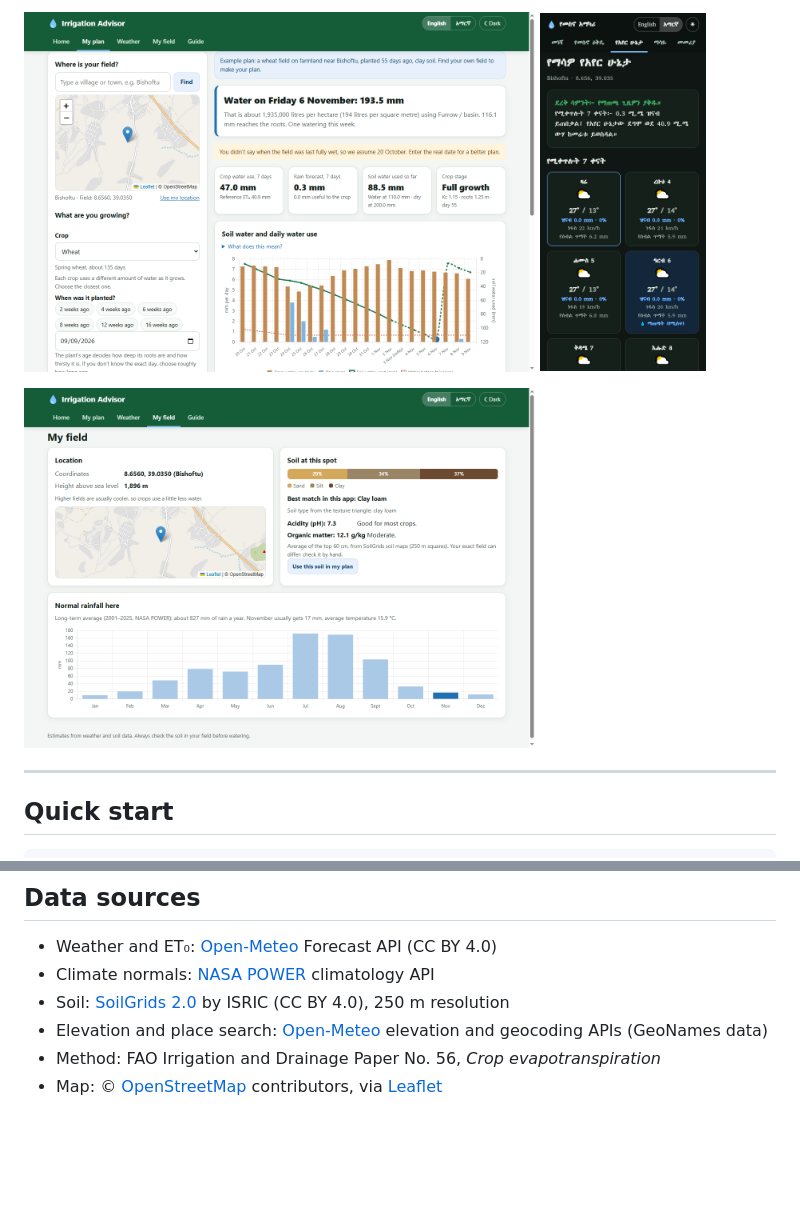
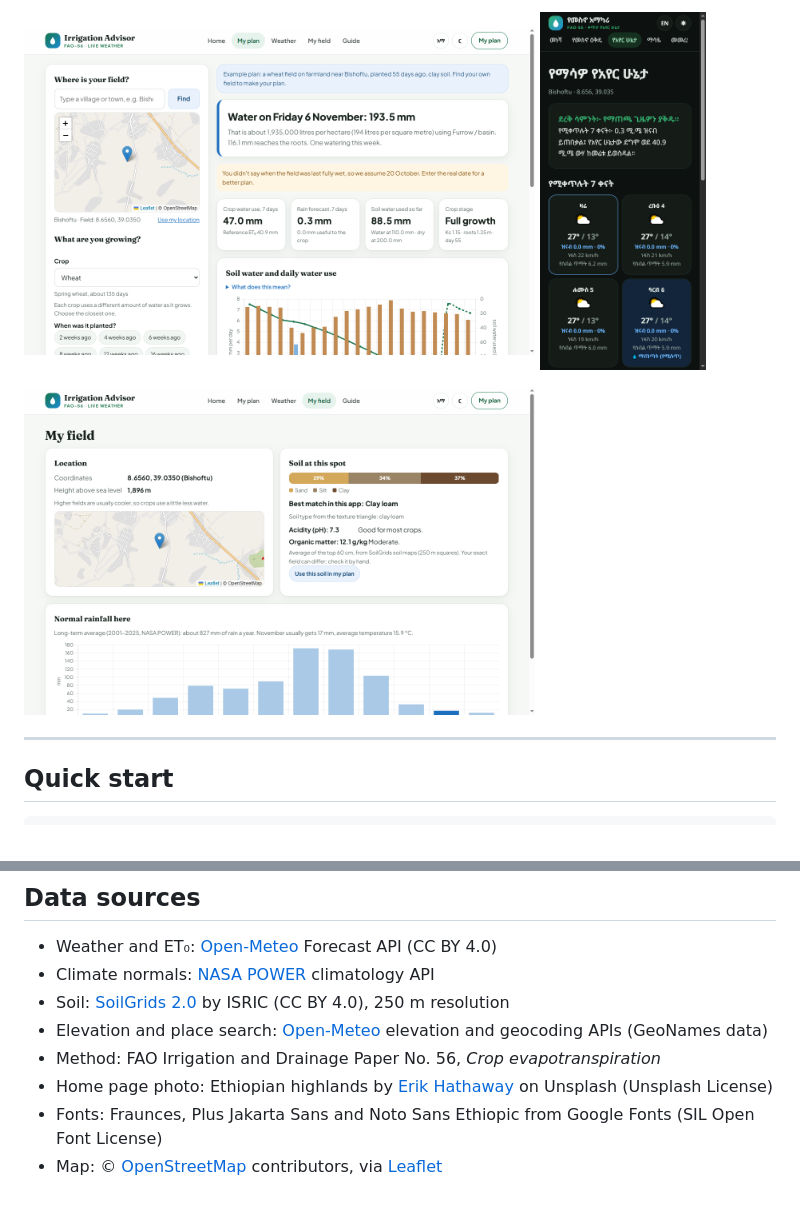
Before and after one commit to ephrathasamuel/irrigation-advisor, a Markdown page: README.md, 2 parts joined by grey strips. Rendered like a GitHub page; pictures changed too: docs/screenshot-field.png, docs/screenshot-mobile.png, docs/screenshot.png; blank space fills up the shorter version.

Commit message:
Redesign in the Addis Eats and Halo style: frosted header, photo hero with place search, feature strip, Fraunces and Plus Jakarta Sans

```diff
--- a/README.md
+++ b/README.md
@@ -137,4 +140,6 @@ Ideas for next steps: soil moisture sensors or satellite soil moisture (e.g. SMA
 - Soil: [SoilGrids 2.0](https://soilgrids.org/) by ISRIC (CC BY 4.0), 250 m resolution
 - Elevation and place search: [Open-Meteo](https://open-meteo.com/) elevation and geocoding APIs (GeoNames data)
 - Method: FAO Irrigation and Drainage Paper No. 56, *Crop evapotranspiration*
+- Home page photo: Ethiopian highlands by [Erik Hathaway](https://unsplash.com/photos/aerial-photography-of-mountain-eRFC0_U0hGE) on Unsplash (Unsplash License)
+- Fonts: Fraunces, Plus Jakarta Sans and Noto Sans Ethiopic from Google Fonts (SIL Open Font License)
 - Map: © [OpenStreetMap](https://www.openstreetmap.org/copyright) contributors, via [Leaflet](https://leafletjs.com/)
```
Also changed, not shown: other parts of README.md (+3 -0 lines), 7 other files.
